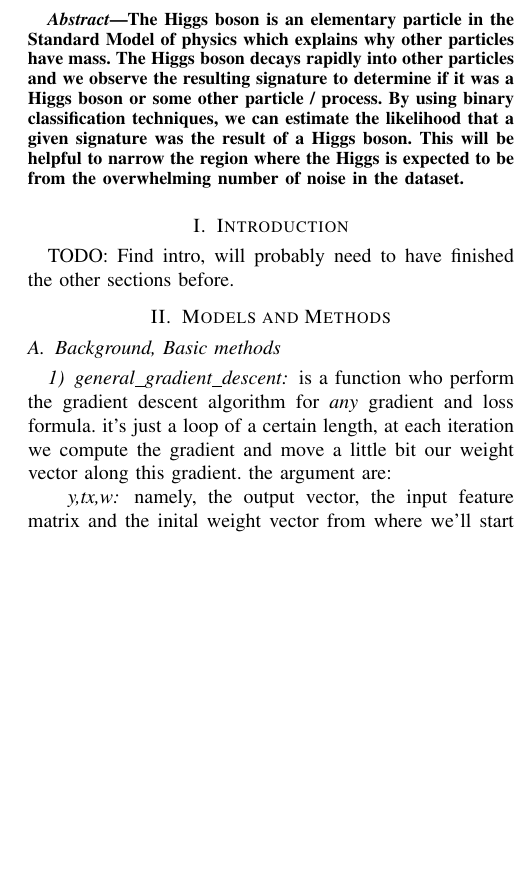
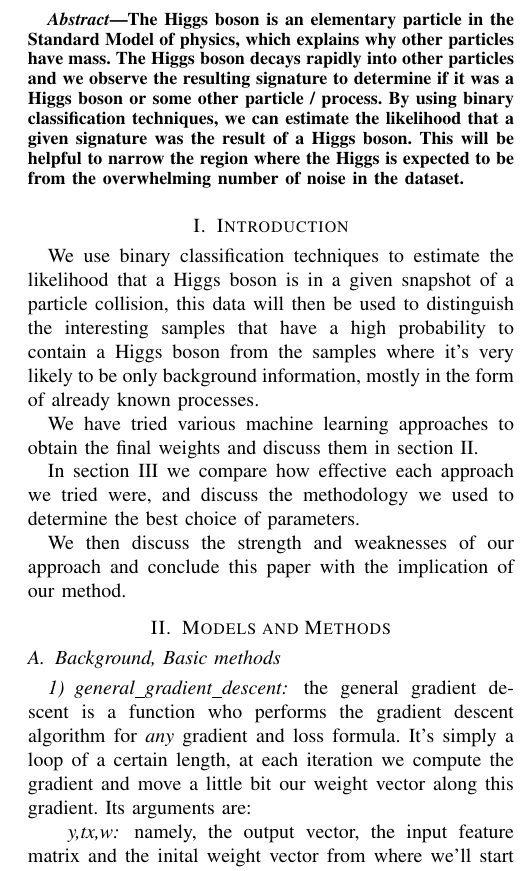
Before and after one commit to robines-wins/MLO-project1, a LaTeX paper (report/51_report.tex): part of one column of page 1 of 2, cut so that both start at the same text, the shorter picture padded with empty space. Compiled offline with pdfLaTeX.

Commit message:
Some spell checking + introduction

```diff
--- a/report/51_report.tex
+++ b/report/51_report.tex
@@ -19,23 +19,23 @@
 \maketitle
 
 \begin{abstract}
- The Higgs boson is an elementary particle in the Standard Model of physics which explains why other particles have mass. The Higgs boson decays rapidly into other particles and we observe the resulting signature to determine if it was a Higgs boson or some other particle / process. By using binary classification techniques, we can estimate the likelihood that a given signature was the result of a Higgs boson. This will be helpful to narrow the region where the Higgs is expected to be from the overwhelming number of noise in the dataset.
+ The Higgs boson is an elementary particle in the Standard Model of physics, which explains why other particles have mass. The Higgs boson decays rapidly into other particles and we observe the resulting signature to determine if it was a Higgs boson or some other particle / process. By using binary classification techniques, we can estimate the likelihood that a given signature was the result of a Higgs boson. This will be helpful to narrow the region where the Higgs is expected to be from the overwhelming number of noise in the dataset.
 \end{abstract}
 
 \section{Introduction}
+We use binary classification techniques to estimate the likelihood that a Higgs boson is in a given snapshot of a particle collision, this data will then be used to distinguish the interesting samples that have a high probability to contain a Higgs boson from the samples where it's very likely to be only background information, mostly in the form of already known processes.
 
-TODO: Find intro, will probably need to have finished the other sections before.
+We have tried various machine learning approaches to obtain the final weights and discuss them in section II.
+
+In section III we compare how effective each approach we tried were, and discuss the methodology we used to determine the best choice of parameters.
+
+We then discuss the strength and weaknesses of our approach and conclude this paper with the implication of our method.
 
 \section{Models and Methods}
 \subsection{Background, Basic methods}
 %\subsubsection{Basic methods}
-
 \subsubsection{general\_gradient\_descent}
-
-is a function who perform the gradient descent algorithm for \emph{any}
-gradient and loss formula. it's just a loop of a certain length, at
-each iteration we compute the gradient and move a little bit our weight
-vector along this gradient. the argument are:
+the general gradient descent is a function who performs the gradient descent algorithm for \emph{any} gradient and loss formula. It's simply a loop of a certain length, at each iteration we compute the gradient and move a little bit our weight vector along this gradient. Its arguments are:
 \paragraph{y,tx,w} namely, the output vector, the input feature matrix and
 the inital weight vector from where we'll start the gradient descent
 loop
```
